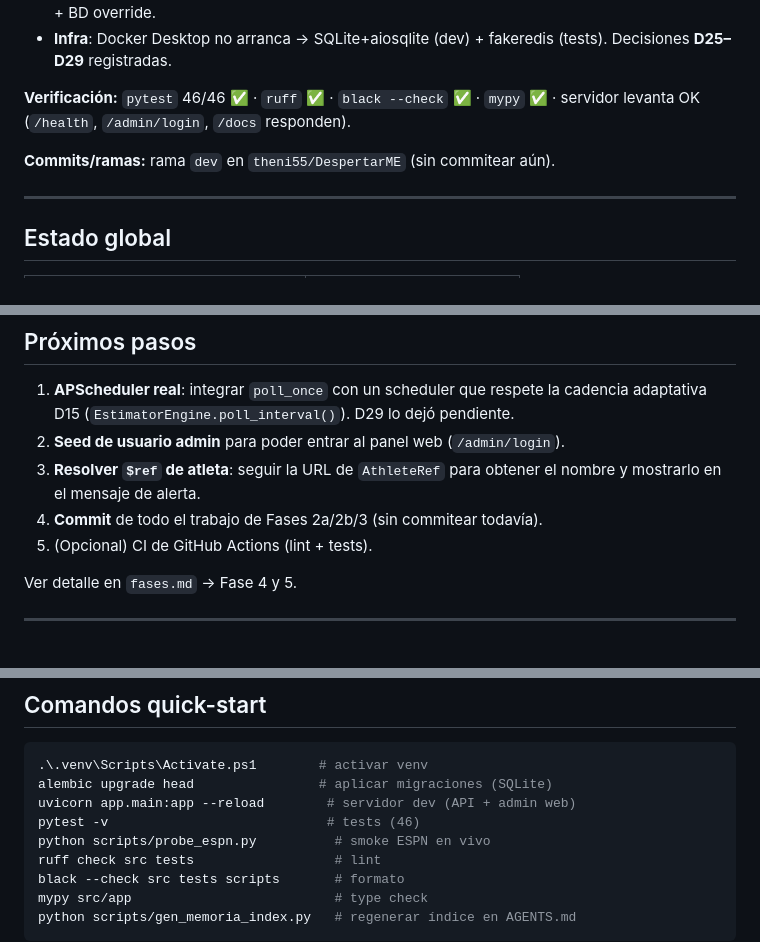
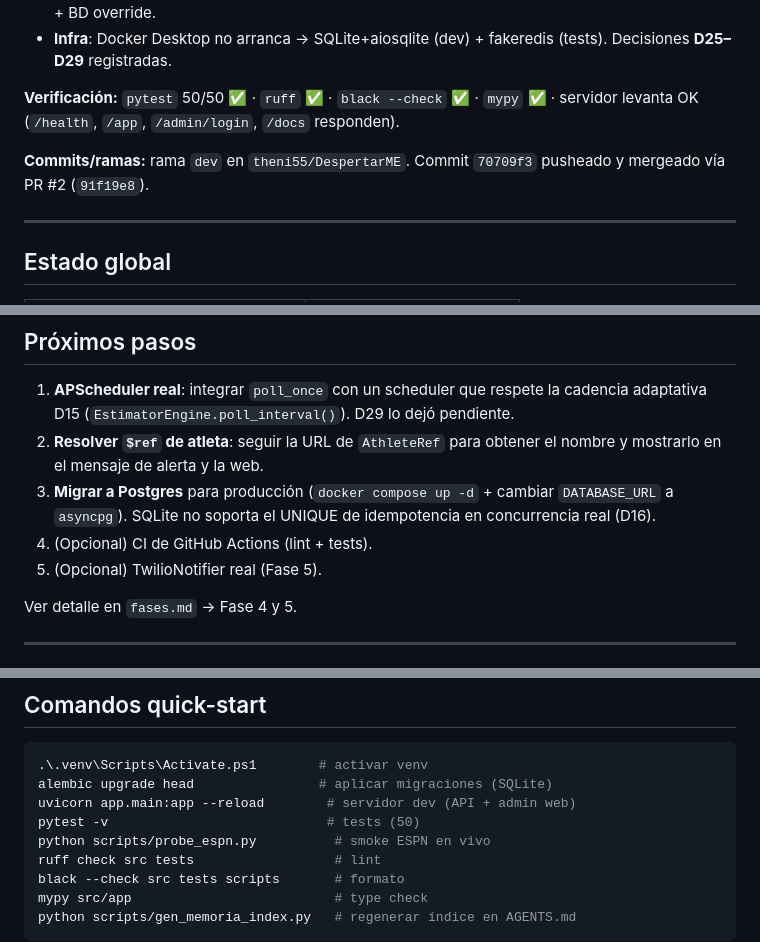
Before and after one commit to theni55/DespertarME, a Markdown page: memoria/handoff.md, 3 parts joined by grey strips. Rendered like a GitHub page.

Commit message:
docs: corrige handoff y arquitectura tras web de usuario + commit/push
- handoff: pytest 46->50, marca commit 70709f3 como hecho (PR #2 mergeado),
  limpia proximos pasos ya completados (seed admin, commit).
- arquitectura: anade web/user.py y templates de usuario a la estructura
  de modulos.

```diff
--- a/memoria/handoff.md
+++ b/memoria/handoff.md
@@ -20,10 +20,11 @@
 - **Infra**: Docker Desktop no arranca → SQLite+aiosqlite (dev) + fakeredis
   (tests). Decisiones **D25–D29** registradas.
 
-**Verificación:** `pytest` 46/46 ✅ · `ruff` ✅ · `black --check` ✅ · `mypy` ✅ ·
-servidor levanta OK (`/health`, `/admin/login`, `/docs` responden).
+**Verificación:** `pytest` 50/50 ✅ · `ruff` ✅ · `black --check` ✅ · `mypy` ✅ ·
+servidor levanta OK (`/health`, `/app`, `/admin/login`, `/docs` responden).
 
-**Commits/ramas:** rama `dev` en `theni55/DespertarME` (sin commitear aún).
+**Commits/ramas:** rama `dev` en `theni55/DespertarME`. Commit `70709f3` pusheado
+y mergeado vía PR #2 (`91f19e8`).
 
 ---
 
@@ -48,11 +49,13 @@ Detalle de checkboxes en `fases.md`.
 1. **APScheduler real**: integrar `poll_once` con un scheduler que respete la
    cadencia adaptativa D15 (`EstimatorEngine.poll_interval()`). D29 lo dejó
    pendiente.
-2. **Seed de usuario admin** para poder entrar al panel web (`/admin/login`).
-3. **Resolver `$ref` de atleta**: seguir la URL de `AthleteRef` para obtener
-   el nombre y mostrarlo en el mensaje de alerta.
-4. **Commit** de todo el trabajo de Fases 2a/2b/3 (sin commitear todavía).
-5. (Opcional) CI de GitHub Actions (lint + tests).
+2. **Resolver `$ref` de atleta**: seguir la URL de `AthleteRef` para obtener
+   el nombre y mostrarlo en el mensaje de alerta y la web.
+3. **Migrar a Postgres** para producción (`docker compose up -d` + cambiar
+   `DATABASE_URL` a `asyncpg`). SQLite no soporta el UNIQUE de idempotencia
+   en concurrencia real (D16).
+4. (Opcional) CI de GitHub Actions (lint + tests).
+5. (Opcional) TwilioNotifier real (Fase 5).
 
 Ver detalle en `fases.md` → Fase 4 y 5.
 
@@ -99,7 +102,7 @@ uvicorn app.main:app --reload
 .\.venv\Scripts\Activate.ps1        # activar venv
 alembic upgrade head                # aplicar migraciones (SQLite)
 uvicorn app.main:app --reload        # servidor dev (API + admin web)
-pytest -v                            # tests (46)
+pytest -v                            # tests (50)
 python scripts/probe_espn.py          # smoke ESPN en vivo
 ruff check src tests                  # lint
 black --check src tests scripts       # formato
```
Also changed, not shown: memoria/arquitectura.md (+5 -2 lines).
